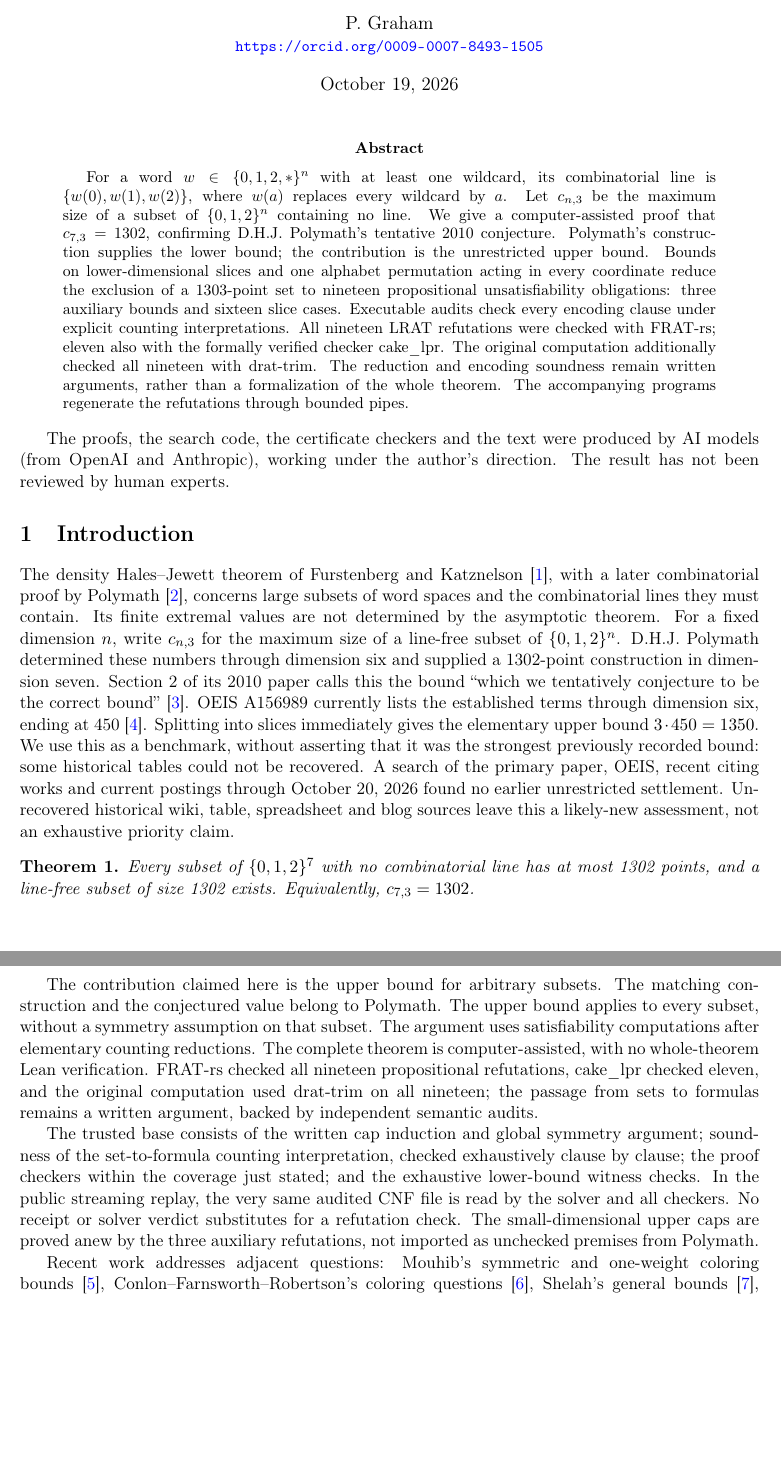
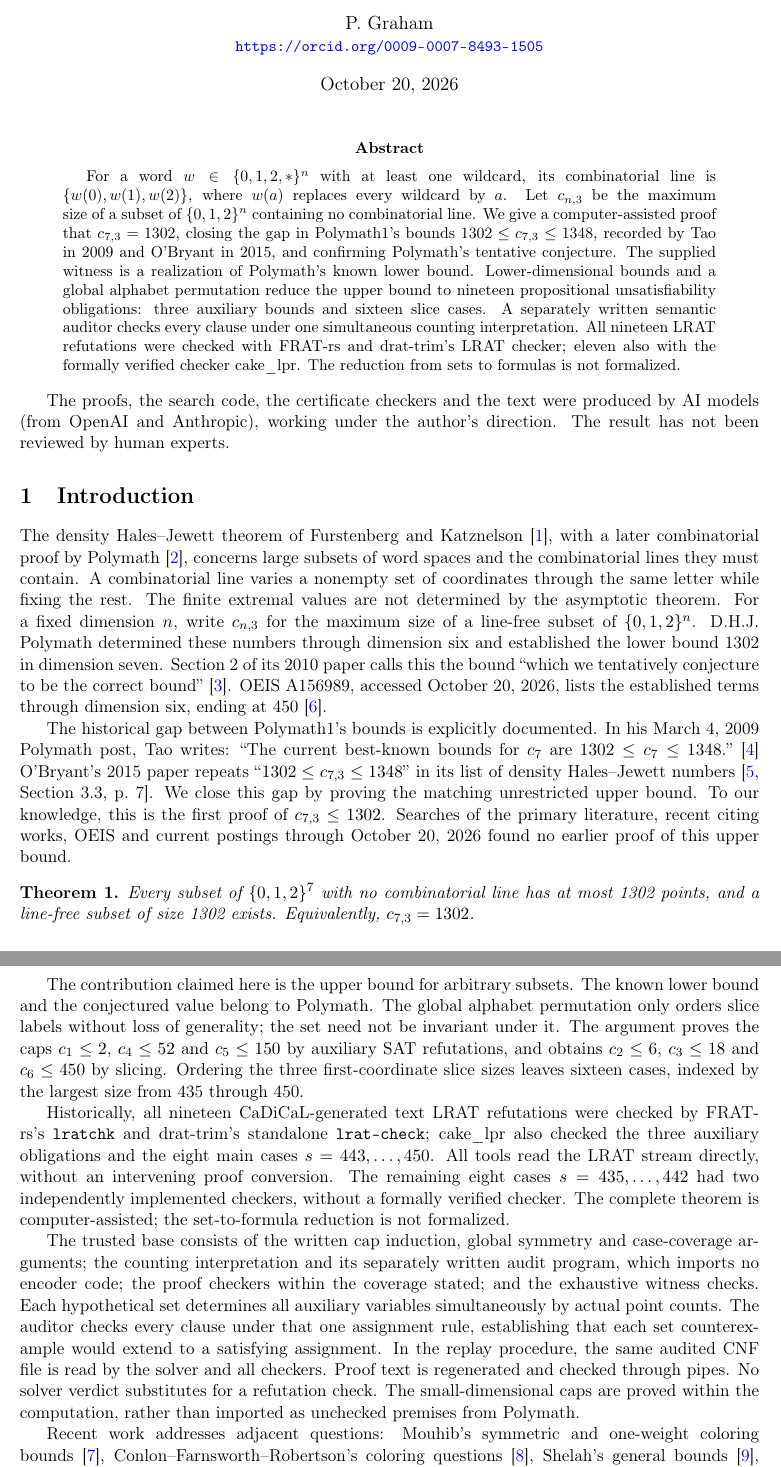
Before and after one commit to 6/clank-lab, a LaTeX paper (results/density-seven/paper/paper.tex): two parts of pages 1 and 2 of 5, joined at a grey line, cut so that both start at the same text, the shorter picture padded with empty space. Compiled offline with pdfLaTeX.

Commit message:
density-seven v2: credit Polymath1's 2009 bounds and describe the witness as realizing the known lower bound (#17)
Co-Authored-By: 6[bot] <129682364+6[bot]@users.noreply.github.com>

```diff
--- a/results/density-seven/paper/paper.tex
+++ b/results/density-seven/paper/paper.tex
@@ -9,26 +9,30 @@
 \newcommand{\cube}[1]{\{0,1,2\}^{#1}}
 \title{The seventh ternary density Hales--Jewett number}
 \author{P. Graham\\ \small\url{https://orcid.org/0009-0007-8493-1505}}
-\date{October 19, 2026}
+\date{October 20, 2026}
 \begin{document}
 \maketitle
 \begin{abstract}
-For a word $w\in\{0,1,2,*\}^n$ with at least one wildcard, its combinatorial line is $\{w(0),w(1),w(2)\}$, where $w(a)$ replaces every wildcard by $a$. Let $c_{n,3}$ be the maximum size of a subset of $\{0,1,2\}^n$ containing no line. We give a computer-assisted proof that $c_{7,3}=1302$, confirming D.H.J. Polymath's tentative 2010 conjecture. Polymath's construction supplies the lower bound; the contribution is the unrestricted upper bound. Bounds on lower-dimensional slices and one alphabet permutation acting in every coordinate reduce the exclusion of a 1303-point set to nineteen propositional unsatisfiability obligations: three auxiliary bounds and sixteen slice cases. Executable audits check every encoding clause under explicit counting interpretations. All nineteen LRAT refutations were checked with FRAT-rs; eleven also with the formally verified checker cake\_lpr. The original computation additionally checked all nineteen with drat-trim. The reduction and encoding soundness remain written arguments, rather than a formalization of the whole theorem. The accompanying programs regenerate the refutations through bounded pipes.
+For a word $w\in\{0,1,2,*\}^n$ with at least one wildcard, its combinatorial line is $\{w(0),w(1),w(2)\}$, where $w(a)$ replaces every wildcard by $a$. Let $c_{n,3}$ be the maximum size of a subset of $\{0,1,2\}^n$ containing no combinatorial line. We give a computer-assisted proof that $c_{7,3}=1302$, closing the gap in Polymath1's bounds $1302\leq c_{7,3}\leq1348$, recorded by Tao in 2009 and O'Bryant in 2015, and confirming Polymath's tentative conjecture. The supplied witness is a realization of Polymath's known lower bound. Lower-dimensional bounds and a global alphabet permutation reduce the upper bound to nineteen propositional unsatisfiability obligations: three auxiliary bounds and sixteen slice cases. A separately written semantic auditor checks every clause under one simultaneous counting interpretation. All nineteen LRAT refutations were checked with FRAT-rs and drat-trim's LRAT checker; eleven also with the formally verified checker cake\_lpr. The reduction from sets to formulas is not formalized.
 \end{abstract}
 
 The proofs, the search code, the certificate checkers and the text were produced by AI models (from OpenAI and Anthropic), working under the author's direction.
 The result has not been reviewed by human experts.
 
 \section{Introduction}
-The density Hales--Jewett theorem of Furstenberg and Katznelson~\cite{fk}, with a later combinatorial proof by Polymath~\cite{annals}, concerns large subsets of word spaces and the combinatorial lines they must contain. Its finite extremal values are not determined by the asymptotic theorem. For a fixed dimension $n$, write $c_{n,3}$ for the maximum size of a line-free subset of $\cube n$. D.H.J. Polymath determined these numbers through dimension six and supplied a 1302-point construction in dimension seven. Section 2 of its 2010 paper calls this the bound ``which we tentatively conjecture to be the correct bound''~\cite{polymath}. OEIS A156989 currently lists the established terms through dimension six, ending at 450~\cite{oeis}. Splitting into slices immediately gives the elementary upper bound $3\cdot450=1350$. We use this as a benchmark, without asserting that it was the strongest previously recorded bound: some historical tables could not be recovered. A search of the primary paper, OEIS, recent citing works and current postings through October 20, 2026 found no earlier unrestricted settlement. Unrecovered historical wiki, table, spreadsheet and blog sources leave this a likely-new assessment, not an exhaustive priority claim.
+The density Hales--Jewett theorem of Furstenberg and Katznelson~\cite{fk}, with a later combinatorial proof by Polymath~\cite{annals}, concerns large subsets of word spaces and the combinatorial lines they must contain. A combinatorial line varies a nonempty set of coordinates through the same letter while fixing the rest. The finite extremal values are not determined by the asymptotic theorem. For a fixed dimension $n$, write $c_{n,3}$ for the maximum size of a line-free subset of $\cube n$. D.H.J. Polymath determined these numbers through dimension six and established the lower bound 1302 in dimension seven. Section 2 of its 2010 paper calls this the bound ``which we tentatively conjecture to be the correct bound''~\cite{polymath}. OEIS A156989, accessed October 20, 2026, lists the established terms through dimension six, ending at 450~\cite{oeis}.
+
+The historical gap between Polymath1's bounds is explicitly documented. In his March 4, 2009 Polymath post, Tao writes: ``The current best-known bounds for $c_7$ are $1302\leq c_7\leq1348$.''~\cite{tao2009} O'Bryant's 2015 paper repeats ``$1302\leq c_{7,3}\leq1348$'' in its list of density Hales--Jewett numbers~\cite[Section 3.3, p.~7]{obryant}. We close this gap by proving the matching unrestricted upper bound. To our knowledge, this is the first proof of $c_{7,3}\leq1302$. Searches of the primary literature, recent citing works, OEIS and current postings through October 20, 2026 found no earlier proof of this upper bound.
 
 \begin{theorem}\label{main}
 Every subset of $\cube 7$ with no combinatorial line has at most 1302 points, and a line-free subset of size 1302 exists. Equivalently, $c_{7,3}=1302$.
 \end{theorem}
 
-The contribution claimed here is the upper bound for arbitrary subsets. The matching construction and the conjectured value belong to Polymath. The upper bound applies to every subset, without a symmetry assumption on that subset. The argument uses satisfiability computations after elementary counting reductions. The complete theorem is computer-assisted, with no whole-theorem Lean verification. FRAT-rs checked all nineteen propositional refutations, cake\_lpr checked eleven, and the original computation used drat-trim on all nineteen; the passage from sets to formulas remains a written argument, backed by independent semantic audits.
+The contribution claimed here is the upper bound for arbitrary subsets. The known lower bound and the conjectured value belong to Polymath. The global alphabet permutation only orders slice labels without loss of generality; the set need not be invariant under it. The argument proves the caps $c_1\leq2$, $c_4\leq52$ and $c_5\leq150$ by auxiliary SAT refutations, and obtains $c_2\leq6$, $c_3\leq18$ and $c_6\leq450$ by slicing. Ordering the three first-coordinate slice sizes leaves sixteen cases, indexed by the largest size from 435 through 450.
 
-The trusted base consists of the written cap induction and global symmetry argument; soundness of the set-to-formula counting interpretation, checked exhaustively clause by clause; the proof checkers within the coverage just stated; and the exhaustive lower-bound witness checks. In the public streaming replay, the very same audited CNF file is read by the solver and all checkers. No receipt or solver verdict substitutes for a refutation check. The small-dimensional upper caps are proved anew by the three auxiliary refutations, not imported as unchecked premises from Polymath.
+Historically, all nineteen CaDiCaL-generated text LRAT refutations were checked by FRAT-rs's \texttt{lratchk} and drat-trim's standalone \texttt{lrat-check}; cake\_lpr also checked the three auxiliary obligations and the eight main cases $s=443,\ldots,450$. All tools read the LRAT stream directly, without an intervening proof conversion. The remaining eight cases $s=435,\ldots,442$ had two independently implemented checkers, without a formally verified checker. The complete theorem is computer-assisted; the set-to-formula reduction is not formalized.
+
+The trusted base consists of the written cap induction, global symmetry and case-coverage arguments; the counting interpretation and its separately written audit program, which imports no encoder code; the proof checkers within the coverage stated; and the exhaustive witness checks. Each hypothetical set determines all auxiliary variables simultaneously by actual point counts. The auditor checks every clause under that one assignment rule, establishing that each set counterexample would extend to a satisfying assignment. In the replay procedure, the same audited CNF file is read by the solver and all checkers. Proof text is regenerated and checked through pipes. No solver verdict substitutes for a refutation check. The small-dimensional caps are proved within the computation, rather than imported as unchecked premises from Polymath.
 
 Recent work addresses adjacent questions: Mouhib's symmetric and one-weight coloring bounds~\cite{mouhib}, Conlon--Farnsworth--Robertson's coloring questions~\cite{color}, Shelah's general bounds~\cite{shelah}, and Dahia's formalization of the general density theorem~\cite{dahia}. These are different endpoints and are not premises of this proof. This result determines one finite extremal value, not a new proof or improved general bound for the density theorem.
 
```
Also changed, not shown: CHANGELOG.md, results/density-seven/README.md, results/density-seven/paper/paper.pdf, results/density-seven/paper/paper.tex (10 more changed lines).
